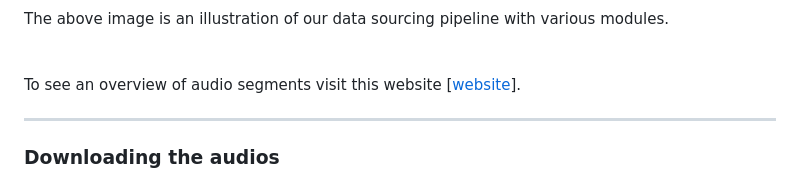
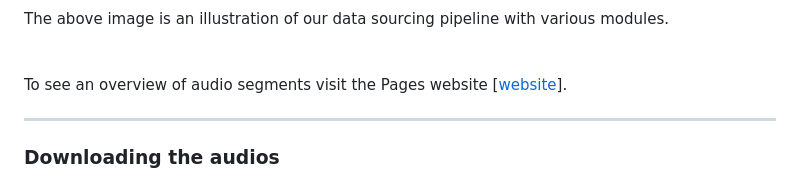
Before and after one commit to 3loi/NaturalVoices, a Markdown page: README.md, the part around the change. Drawn GitHub-style.

```diff
--- a/README.md
+++ b/README.md
@@ -14,7 +14,7 @@ NaturalVoices introduces a novel data-sourcing pipeline alongside the release of
 <br><br>
 
 
-To see an overview of audio segments visit this website [[website](https://naturalvoices.github.io/NaturalVoices/)].
+To see an overview of audio segments visit the Pages website [[website](https://3loi.github.io/NaturalVoices/)].
 
 ---------------------------
 
```
